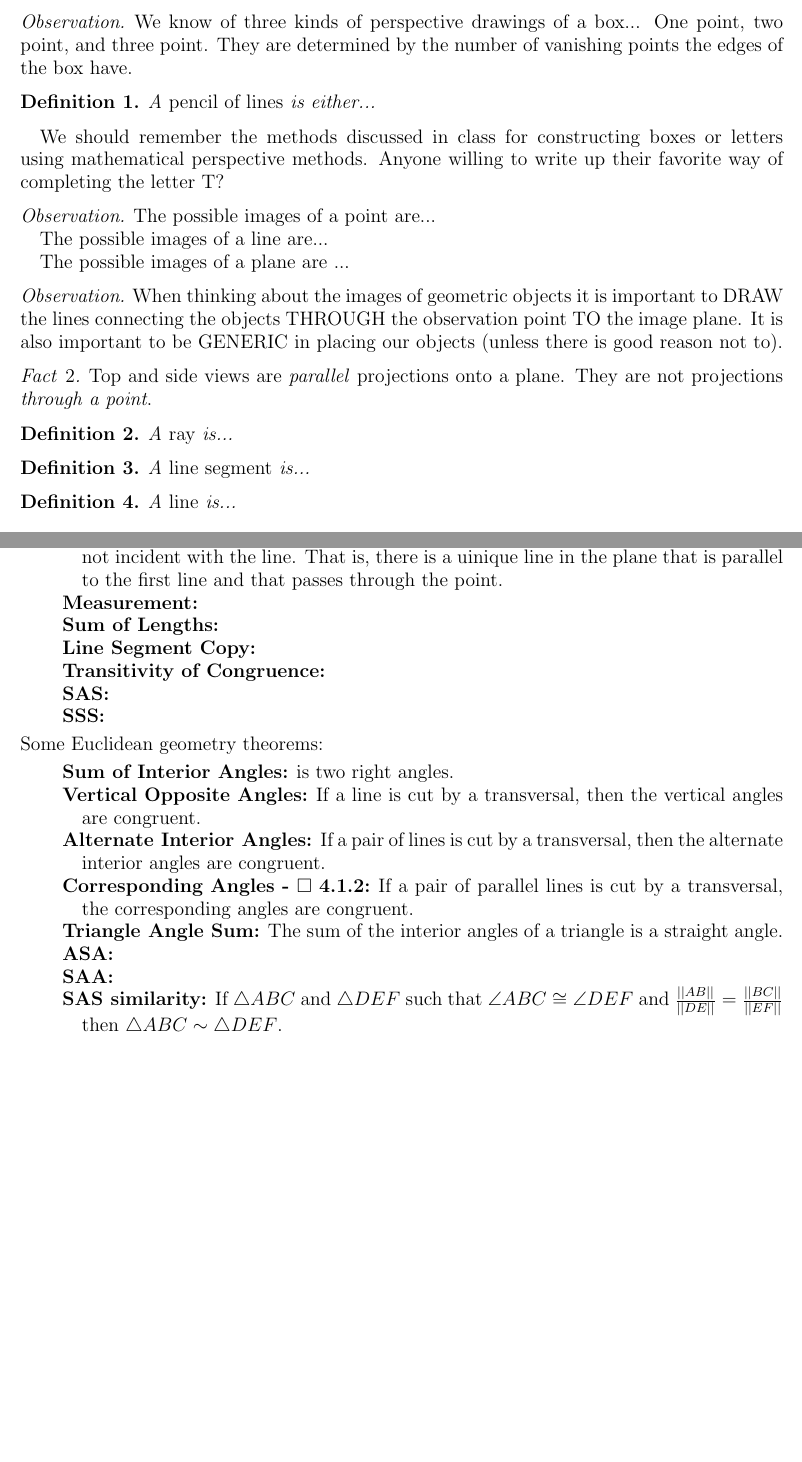
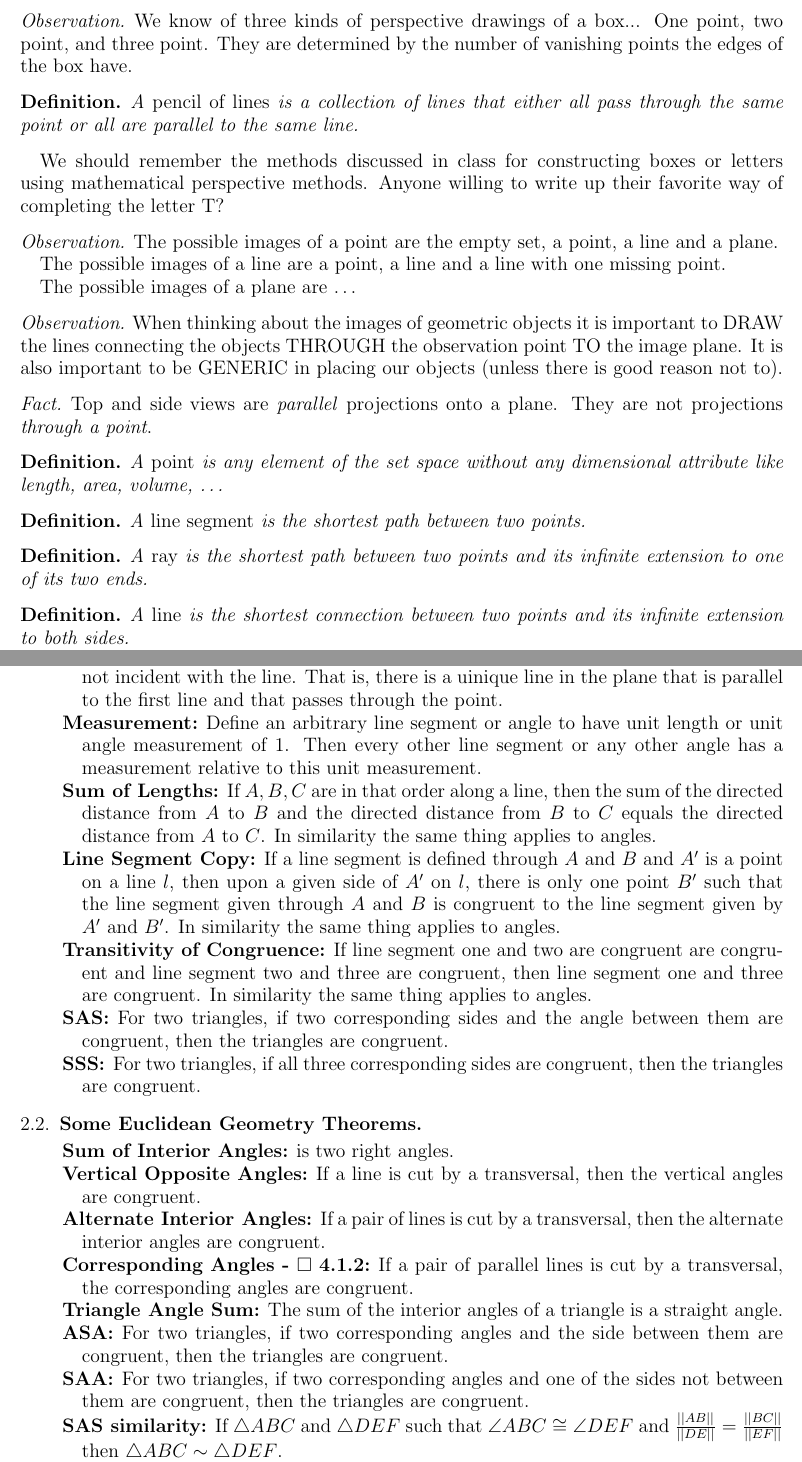
Before and after one commit to SupposeNot/Geometry2020, a LaTeX paper (Summary of Geometry.tex): two parts of pages 1 and 2 of 3, joined at a grey line, cut so that both start at the same text, the shorter picture padded with empty space. Compiled offline with pdfLaTeX.

Commit message:
Incorporated Maxi's changes.

```diff
--- a/Summary of Geometry.tex
+++ b/Summary of Geometry.tex
@@ -114,21 +114,23 @@
 \begin{observation} We know of three kinds of perspective drawings of a box... One point, two point, and three point. They are determined by the number of vanishing points the edges of the box have. \end{observation}
-\begin{definition} A \emph{pencil of lines} is either...
+\begin{definition} A \emph{pencil of lines} is a collection of lines that either all pass through the same point or all are parallel to the same line.
 \end{definition}
 
 We should remember the methods discussed in class for constructing boxes or letters using mathematical perspective methods. Anyone willing to write up their favorite way of completing the letter T?
 
-\begin{observation} The possible images of a point are...
+\begin{observation} The possible images of a point are the empty set, a point, a line and a plane.
 
-The possible images of a line are...
+The possible images of a line are a point, a line and a line with one missing point.
 
-The possible images of a plane are ...
+The possible images of a plane are \ldots
 \end{observation}
 \begin{observation} When thinking about the images of geometric objects it is important to DRAW the lines connecting the objects THROUGH the observation point TO the image plane. It is also important to be GENERIC in placing our objects (unless there is good reason not to).\end{observation}
 \begin{fact} Top and side views are \emph{parallel} projections onto a plane. They are not projections \emph{through a point}.\end{fact}
-\begin{definition} A \emph{ray} is...
+\begin{definition} A \emph{point} is any element of the set space without any dimensional attribute like length, area, volume, \ldots
 \end{definition}
-\begin{definition} A \emph{line segment} is...
+\begin{definition} A \emph{line segment} is the shortest path between two points.
 \end{definition}
-\begin{definition} A \emph{line} is...
+\begin{definition} A \emph{ray} is the shortest path between two points and its infinite extension to one of its two ends.
+\end{definition}
+\begin{definition} A \emph{line} is the shortest connection between two points and its infinite extension to both sides.
 \end{definition}
 \section{Collected Results}
@@ -139,22 +141,22 @@ Euclidean geometry axioms:
 \item[Line segment determines a circle] Given a line segment a circle may be drawn with the segment as radius, and one endpoint at the center.
 \item[Right angle congruence] All right angles are congruent.
 \item[Playfair's Axiom] Given a line and a point in a plane, the point not incident with the line, there exists a unique line in the plane that is incident with the point but not incident with the line. That is, there is a uinique line in the plane that is parallel to the first line and that passes through the point.
-\item[Measurement]
-\item[Sum of Lengths]
-\item[Line Segment Copy]
-\item[Transitivity of Congruence]
-\item[SAS]
-\item[SSS]
+\item[Measurement] Define an arbitrary line segment or angle to have unit length or unit angle measurement of 1. Then every other line segment or any other angle has a measurement relative to this unit measurement.
+\item[Sum of Lengths] If $A, B, C$ are in that order along a line, then the sum of the directed distance from $A$ to $B$ and the directed distance from $B$ to $C$ equals the directed distance from  $A$ to $C$. In similarity the same thing applies to angles.
+\item[Line Segment Copy] If  a line segment is defined through $A$ and $B$ and $A'$ is a point on a line $l$, then upon a given side of $A'$ on $l$, there is only one point $B'$ such that the line segment given through $A$ and $B$ is congruent to the line segment given by $A'$ and $B'$. In similarity the same thing applies to angles.
+\item[Transitivity of Congruence] If line segment one and two are congruent are congruent and line segment two and three are congruent, then line segment one and three are congruent. In similarity the same thing applies to angles.
+\item[SAS] For two triangles, if two corresponding sides and the angle between them are congruent, then the triangles are congruent.
+\item[SSS] For two triangles, if all three corresponding sides are congruent, then the triangles are congruent.
 \end{description}
-Some Euclidean geometry theorems:
+\subsection{Some Euclidean Geometry Theorems}
 \begin{description}
 \item[Sum of Interior Angles] is two right angles.
 \item[Vertical Opposite Angles] If a line is cut by a transversal, then the vertical angles are congruent.
 \item[Alternate Interior Angles] If a pair of lines is cut by a transversal, then the alternate interior angles are congruent.
 \item[Corresponding Angles - $\square$ 4.1.2] If a pair of parallel lines is cut by a transversal, the corresponding angles are congruent.
 \item[Triangle Angle Sum] The sum of the interior angles of a triangle is a straight angle.
-\item[ASA]
-\item[SAA]
+\item[ASA] For two triangles, if two corresponding angles and the side between them are congruent, then the triangles are congruent.
+\item[SAA] For two triangles, if two corresponding angles and one of the sides not between them are congruent, then the triangles are congruent.
 \item[SAS similarity] If $\triangle ABC$ and $\triangle DEF$ such that $\angle ABC\cong\angle DEF$ and $\frac{||AB||}{||DE||}=\frac{||BC||}{||EF||}$ then $\triangle ABC\sim\triangle DEF$.
 \item[AAA$\iff\sim\triangle$]
 \end{description}
```
Also changed, not shown: Summary of Geometry updated.tex (+1 -1 lines), Summary of Geometry.pdf, Summary of Geometry.tex (30 more changed lines), 5 other files.
